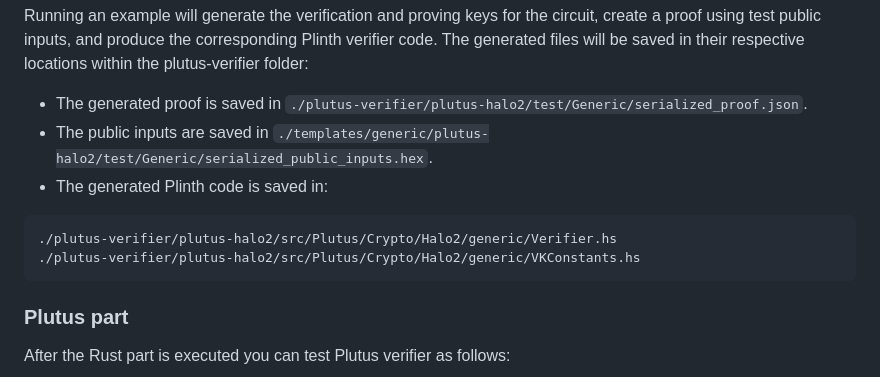
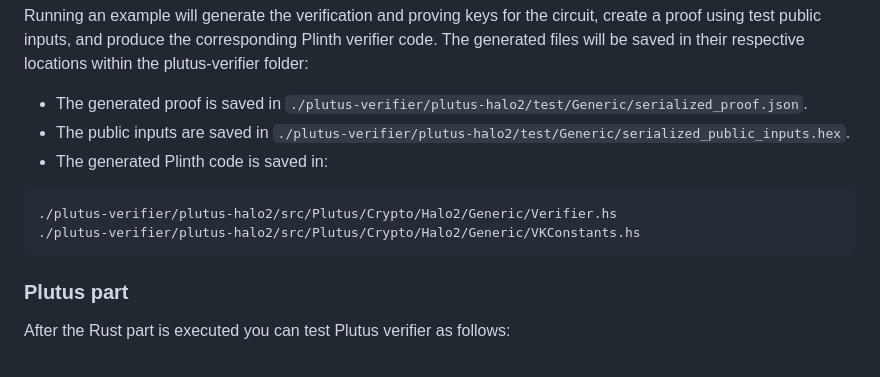
Before and after one commit to input-output-hk/plutus-halo2-verifier-gen, a Markdown page: README.md, the part around the change. Rendered like a GitHub page.

Commit message:
update raedme

````diff
--- a/README.md
+++ b/README.md
@@ -145,12 +145,12 @@ inputs, and produce the corresponding Plinth verifier code. The generated files
 locations within the plutus-verifier folder:
 
 * The generated proof is saved in `./plutus-verifier/plutus-halo2/test/Generic/serialized_proof.json`.
-* The public inputs are saved in `./templates/generic/plutus-halo2/test/Generic/serialized_public_inputs.hex`.
+* The public inputs are saved in `./plutus-verifier/plutus-halo2/test/Generic/serialized_public_inputs.hex`.
 * The generated Plinth code is saved in:
 
 ```
-./plutus-verifier/plutus-halo2/src/Plutus/Crypto/Halo2/generic/Verifier.hs
-./plutus-verifier/plutus-halo2/src/Plutus/Crypto/Halo2/generic/VKConstants.hs
+./plutus-verifier/plutus-halo2/src/Plutus/Crypto/Halo2/Generic/Verifier.hs
+./plutus-verifier/plutus-halo2/src/Plutus/Crypto/Halo2/Generic/VKConstants.hs
 ```
 
 ### Plutus part
````
